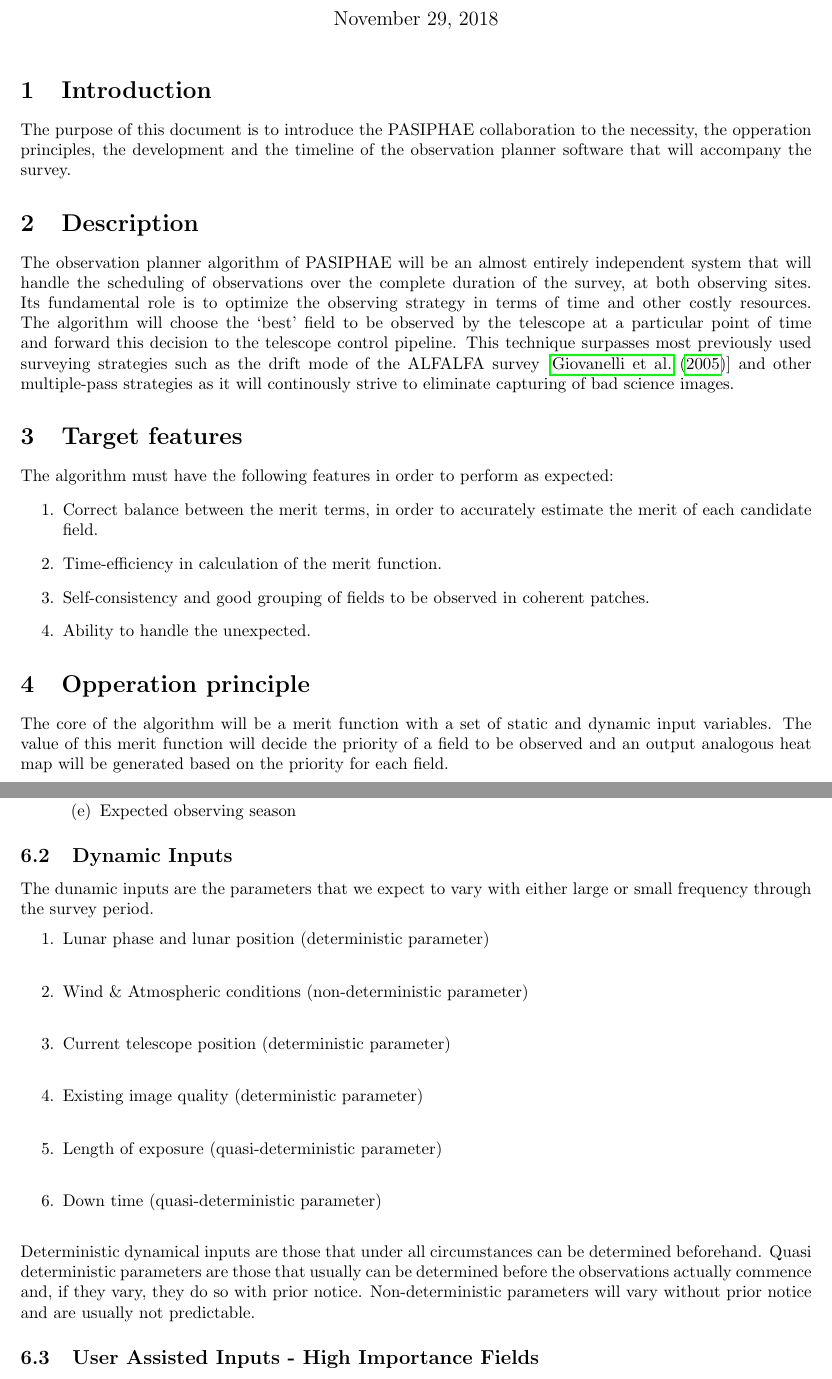
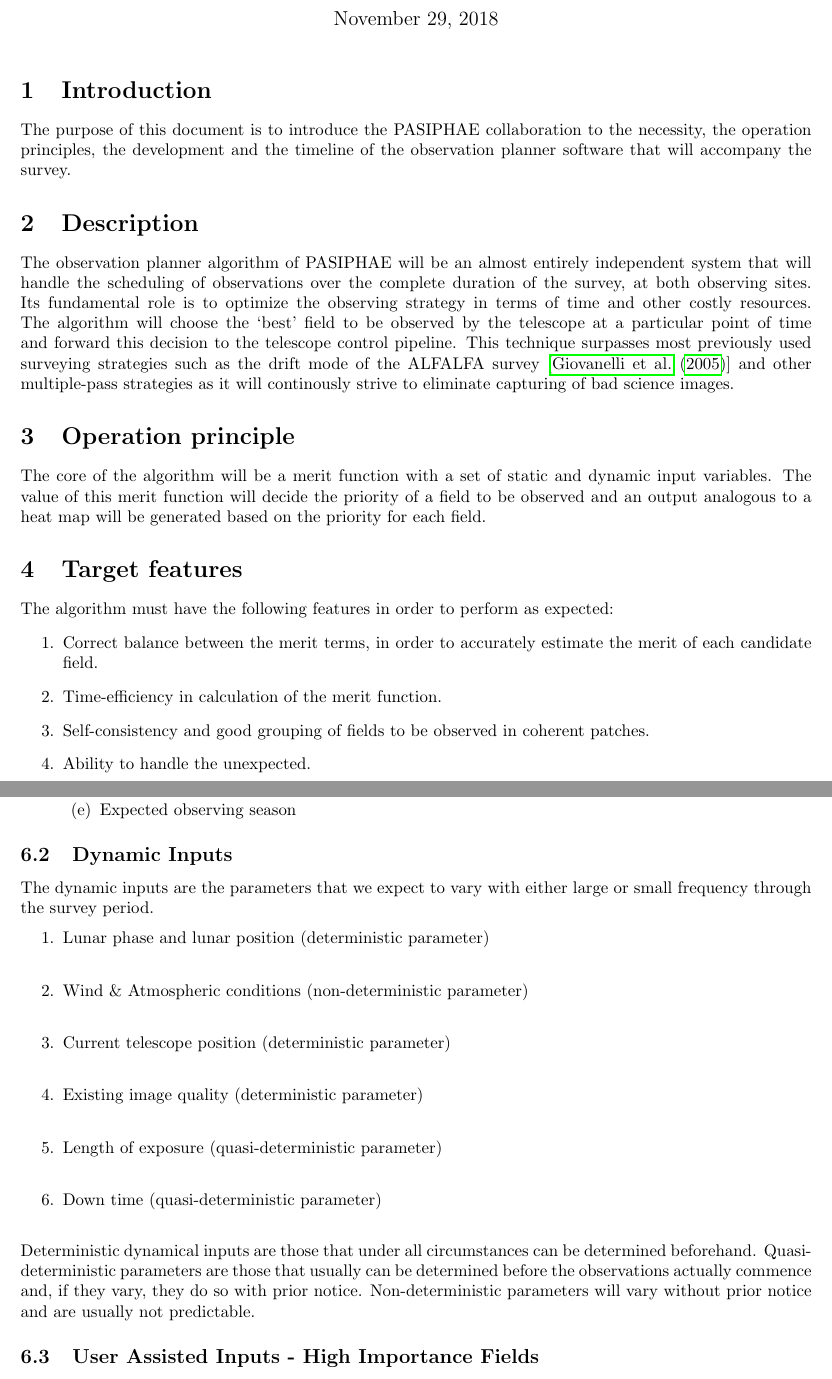
Before and after one commit to HeisenbergK/PASIPHAEObsPlannerDesc, a LaTeX document (main.tex): two parts of pages 1 and 3 of 4, joined at a grey line, cut so that both start at the same text. Compiled offline with pdfLaTeX.

Commit message:
Update main.tex
1. Ran a spelling and grammar check 2. Reordered two subheadings

```diff
--- a/main.tex
+++ b/main.tex
@@ -16,10 +16,13 @@
 \maketitle
 
 \section{Introduction}
-The purpose of this document is to introduce the PASIPHAE collaboration to the necessity, the opperation principles, the development and the timeline of the observation planner software that will accompany the survey.
+The purpose of this document is to introduce the PASIPHAE collaboration to the necessity, the operation principles, the development and the timeline of the observation planner software that will accompany the survey.
 
 \section{Description}
 The observation planner algorithm of PASIPHAE will be an almost entirely independent system that will handle the scheduling of observations over the complete duration of the survey, at both observing sites. Its fundamental role is to optimize the observing strategy in terms of time and other costly resources. The algorithm will choose the ‘best’ field to be observed by the telescope at a particular point of time and forward this decision to the telescope control pipeline. This technique surpasses most previously used surveying strategies such as the drift mode of the ALFALFA survey [\cite{Giovanelli2005}] and other multiple-pass strategies as it will continously strive to eliminate capturing of bad science images.
+
+\section{Operation principle}
+The core of the algorithm will be a merit function with a set of static and dynamic input variables. The value of this merit function will decide the priority of a field to be observed and an output analogous to a heat map will be generated based on the priority for each field.
 
 \section{Target features}
 The algorithm must have the following features in order to perform as expected:
@@ -30,12 +33,9 @@ The algorithm must have the following features in order to perform as expected:
 \item Ability to handle the unexpected.
 \end{enumerate}
 
-\section{Opperation principle}
-The core of the algorithm will be a merit function with a set of static and dynamic input variables. The value of this merit function will decide the priority of a field to be observed and an output analogous heat map will be generated based on the priority for each field.
-
 \clearpage
 \section{The Base Algorithm}
-The observation planner will comprise of three main abstract  components - the preample, the minimizer and the announcer, as presented in figure \ref{fig:baseflow}
+The observation planner will comprise of three main abstract components - the preample, the minimizer and the announcer, as presented in figure \ref{fig:baseflow}
 \begin{figure}[!ht]
 \centering
 \includegraphics[width=\linewidth]{Base_new.pdf}
@@ -75,7 +75,7 @@ The location, altitude and proximity of potential light contaminants (e.g. city
 \end{enumerate}
 
 \subsection{Dynamic Inputs}
-The dunamic inputs are the parameters that we expect to vary with either large or small frequency through the survey period.
+The dynamic inputs are the parameters that we expect to vary with either large or small frequency through the survey period.
 \begin{enumerate}
 	\item Lunar phase and lunar position (deterministic parameter)\\
 	\item Wind \&{} Atmospheric conditions (non-deterministic parameter)\\
@@ -84,7 +84,7 @@ The dunamic inputs are the parameters that we expect to vary with either large o
 	\item Length of exposure (quasi-deterministic parameter)\\
 	\item Down time (quasi-deterministic parameter)\\
 \end{enumerate}
-Deterministic dynamical inputs are those that under all circumstances can be determined beforehand. Quasi deterministic parameters are those that usually can be determined before the observations actually commence and, if they vary, they do so with prior notice. Non-deterministic parameters will vary without prior notice and are usually not predictable.
+Deterministic dynamical inputs are those that under all circumstances can be determined beforehand. Quasi-deterministic parameters are those that usually can be determined before the observations actually commence and, if they vary, they do so with prior notice. Non-deterministic parameters will vary without prior notice and are usually not predictable.
 
 \subsection{User Assisted Inputs - High Importance Fields}
 Fields with objects of opportunity, transient phenomena and other science-driven goals will be assigned priority by the users.
```
